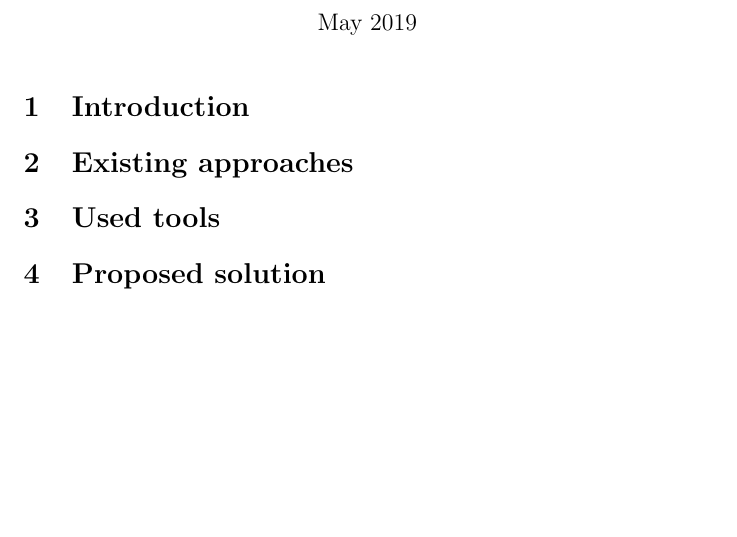
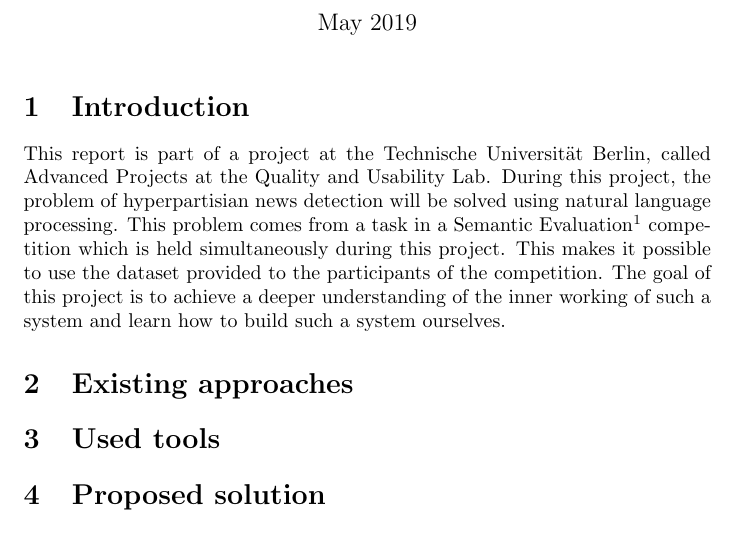
Before and after one commit to hyperpartisan-nlp/research-report, a LaTeX document (report.tex): part of the page, cut so that both start at the same text, the shorter picture padded with empty space. Compiled offline with pdfLaTeX.

Commit message:
Small intro

```diff
--- a/report.tex
+++ b/report.tex
@@ -1,5 +1,6 @@
 \documentclass{article}
 \usepackage[utf8]{inputenc}
+\usepackage{url}
 
 \title{Research report - Hyperpartisian NLP}
 \author{Florian Biebel and Daan Middendorp}
@@ -10,10 +11,10 @@
 \maketitle
 
 \section{Introduction}
+This report is part of a project at the Technische Universität Berlin, called Advanced Projects at the Quality and Usability Lab. During this project, the problem of hyperpartisian news detection will be solved using natural language processing. This problem comes from a task in a Semantic Evaluation\footnote{\url{https://pan.webis.de/semeval19/semeval19-web/}} competition which is held simultaneously during this project. This makes it possible to use the dataset provided to the participants of the competition. The goal of this project is to achieve a deeper understanding of the inner working of such a system and learn how to build such a system ourselves.
 \section{Existing approaches}
 \section{Used tools}
 \section{Proposed solution}
 \section{Architecture}
 
-
 \end{document}
```
Also changed, not shown: report.pdf.
